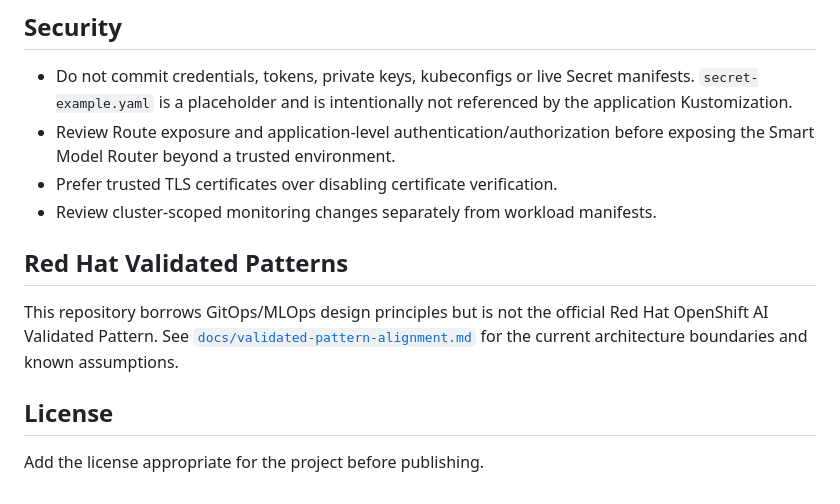
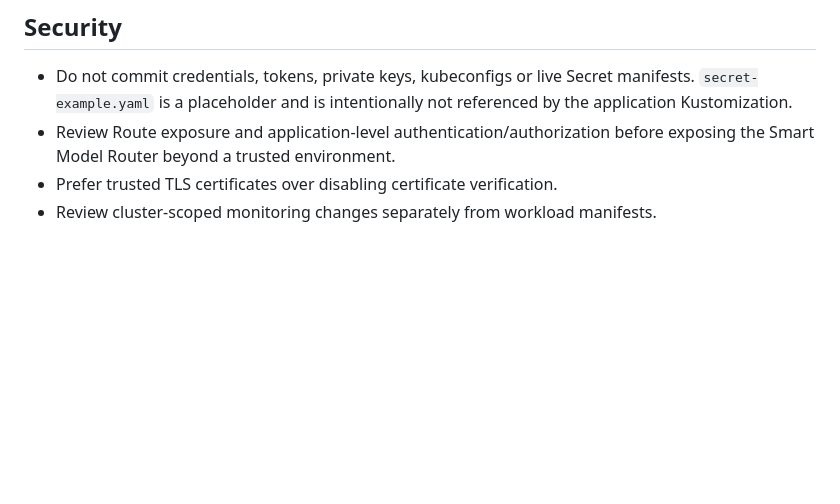
Before and after one commit to acicfede/ai-optimization-vp, a Markdown page: README.md, the part around the change. GitHub-like rendering; blank space fills up the shorter version.

```diff
--- a/README.md
+++ b/README.md
@@ -80,14 +80,3 @@ namespace. Never commit real credentials.
   before exposing the Smart Model Router beyond a trusted environment.
 - Prefer trusted TLS certificates over disabling certificate verification.
 - Review cluster-scoped monitoring changes separately from workload manifests.
-
-## Red Hat Validated Patterns
-
-This repository borrows GitOps/MLOps design principles but is not the official
-Red Hat OpenShift AI Validated Pattern. See
-[`docs/validated-pattern-alignment.md`](docs/validated-pattern-alignment.md)
-for the current architecture boundaries and known assumptions.
-
-## License
-
-Add the license appropriate for the project before publishing.
```
